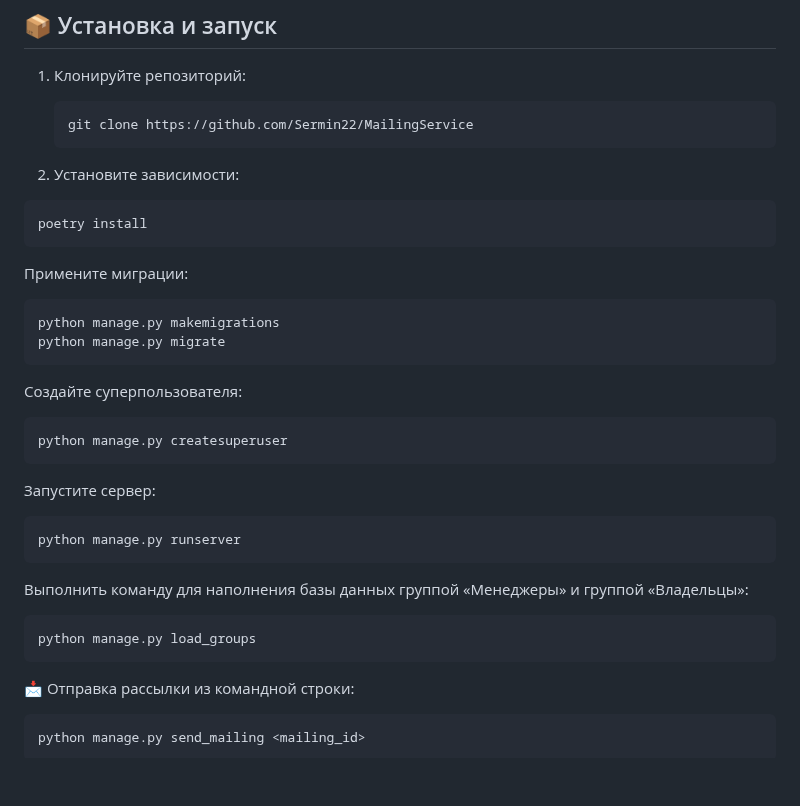
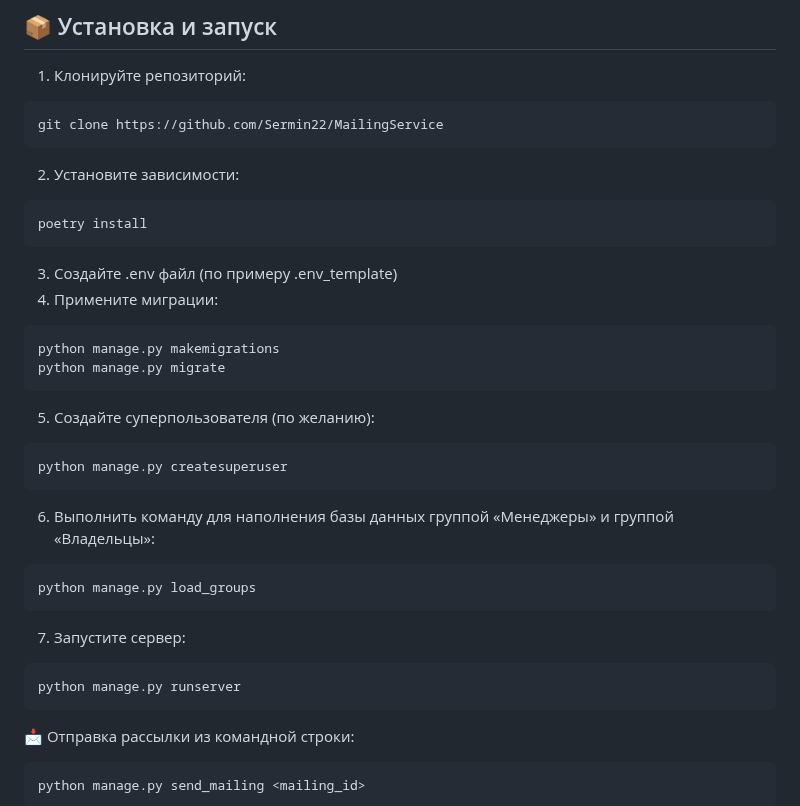
Before and after one commit to Sermin22/MailingService, a Markdown page: README.md, the part around the change. GitHub-like rendering; blank space fills up the shorter version.

Commit message:
обновлен README

````diff
--- a/README.md
+++ b/README.md
@@ -91,31 +91,32 @@ Django-приложение для создания, управления и м
 ## 📦 Установка и запуск
 
 1. Клонируйте репозиторий:
-   ```
-   git clone https://github.com/Sermin22/MailingService
-   ```
+ ```
+ git clone https://github.com/Sermin22/MailingService
+ ```
 
 2. Установите зависимости:
 ```
 poetry install
 ```
-Примените миграции:
+3. Создайте .env файл (по примеру .env_template)
+4. Примените миграции:
 ```
 python manage.py makemigrations
 python manage.py migrate
 ```
-Создайте суперпользователя:
+5. Создайте суперпользователя (по желанию):
 ```
 python manage.py createsuperuser
 ```
-Запустите сервер:
-```
-python manage.py runserver
-```
-Выполнить команду для наполнения базы данных группой «Менеджеры»
+6. Выполнить команду для наполнения базы данных группой «Менеджеры»
 и группой «Владельцы»:
 ```
 python manage.py load_groups
+```
+7. Запустите сервер:
+```
+python manage.py runserver
 ```
 📩 Отправка рассылки из командной строки:
 ```
````
